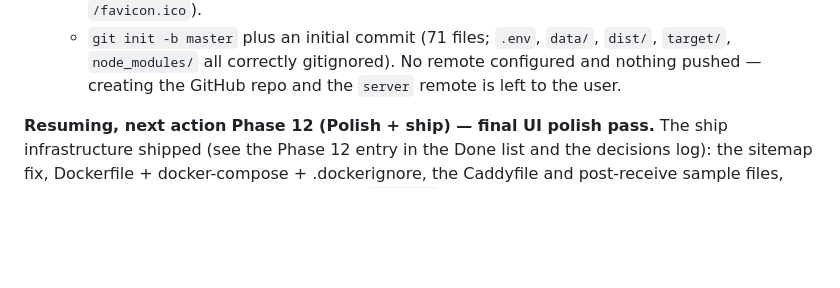
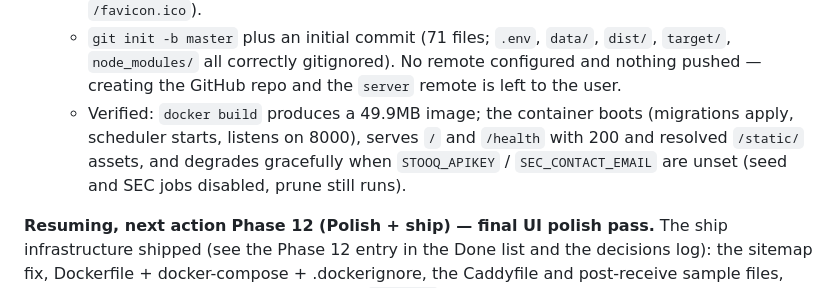
Before and after one commit to overshard/finance, a Markdown page: PLAN.md, the part around the change. Drawn GitHub-style; blank space fills up the shorter version.

Commit message:
Note Docker image verified in PLAN.md

```diff
--- a/PLAN.md
+++ b/PLAN.md
@@ -436,6 +436,11 @@ schema, unused for now.
     `dist/`, `target/`, `node_modules/` all correctly gitignored). No remote
     configured and nothing pushed — creating the GitHub repo and the `server`
     remote is left to the user.
+  - Verified: `docker build` produces a 49.9MB image; the container boots
+    (migrations apply, scheduler starts, listens on 8000), serves `/` and
+    `/health` with 200 and resolved `/static/` assets, and degrades
+    gracefully when `STOOQ_APIKEY` / `SEC_CONTACT_EMAIL` are unset (seed and
+    SEC jobs disabled, prune still runs).
 
 **Resuming, next action**
 **Phase 12 (Polish + ship) — final UI polish pass.** The ship infrastructure
```
